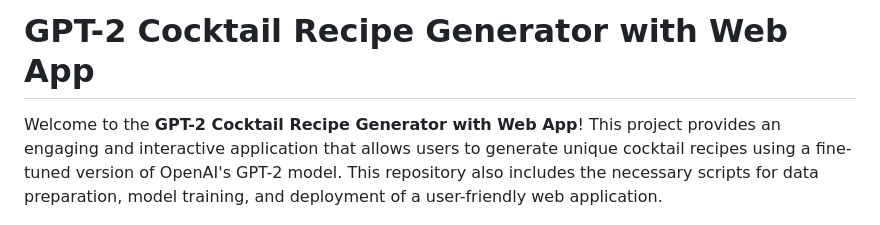
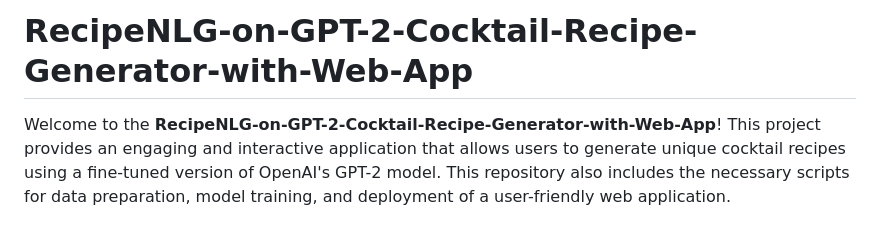
Before and after one commit to babupallam/GPT-2-Cocktail-Recipe-Generator-with-Web-App, a Markdown page: README.md, the part around the change. Drawn GitHub-style.

```diff
--- a/README.md
+++ b/README.md
@@ -1,6 +1,6 @@
-# GPT-2 Cocktail Recipe Generator with Web App
+# RecipeNLG-on-GPT-2-Cocktail-Recipe-Generator-with-Web-App
 
-Welcome to the **GPT-2 Cocktail Recipe Generator with Web App**! This project provides an engaging and interactive application that allows users to generate unique cocktail recipes using a fine-tuned version of OpenAI's GPT-2 model. This repository also includes the necessary scripts for data preparation, model training, and deployment of a user-friendly web application.
+Welcome to the **RecipeNLG-on-GPT-2-Cocktail-Recipe-Generator-with-Web-App**! This project provides an engaging and interactive application that allows users to generate unique cocktail recipes using a fine-tuned version of OpenAI's GPT-2 model. This repository also includes the necessary scripts for data preparation, model training, and deployment of a user-friendly web application.
 
 ![Fruit Cocktail Recipe Generator Light Theme](webapp/images/dark_theme_screenshot.png)
 
```
